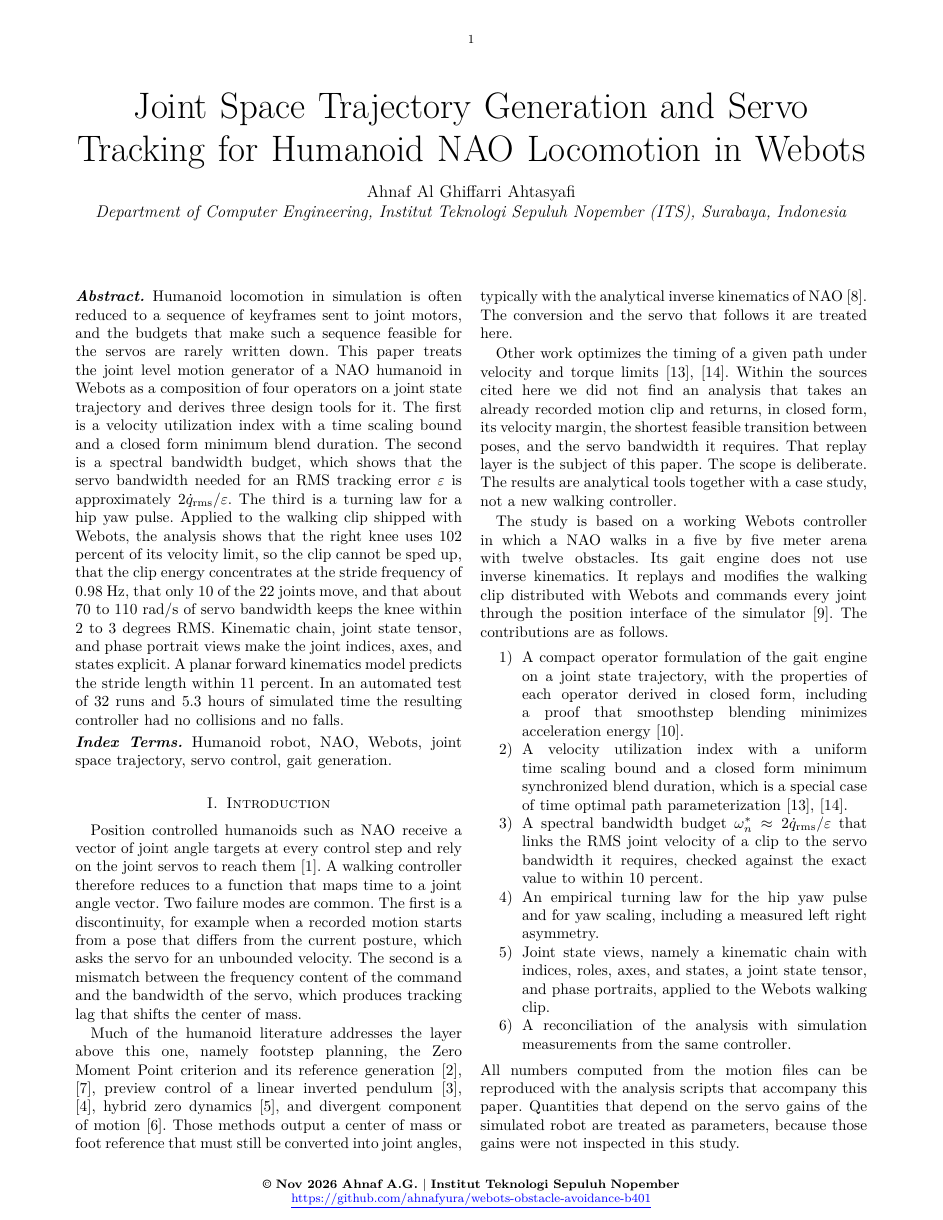
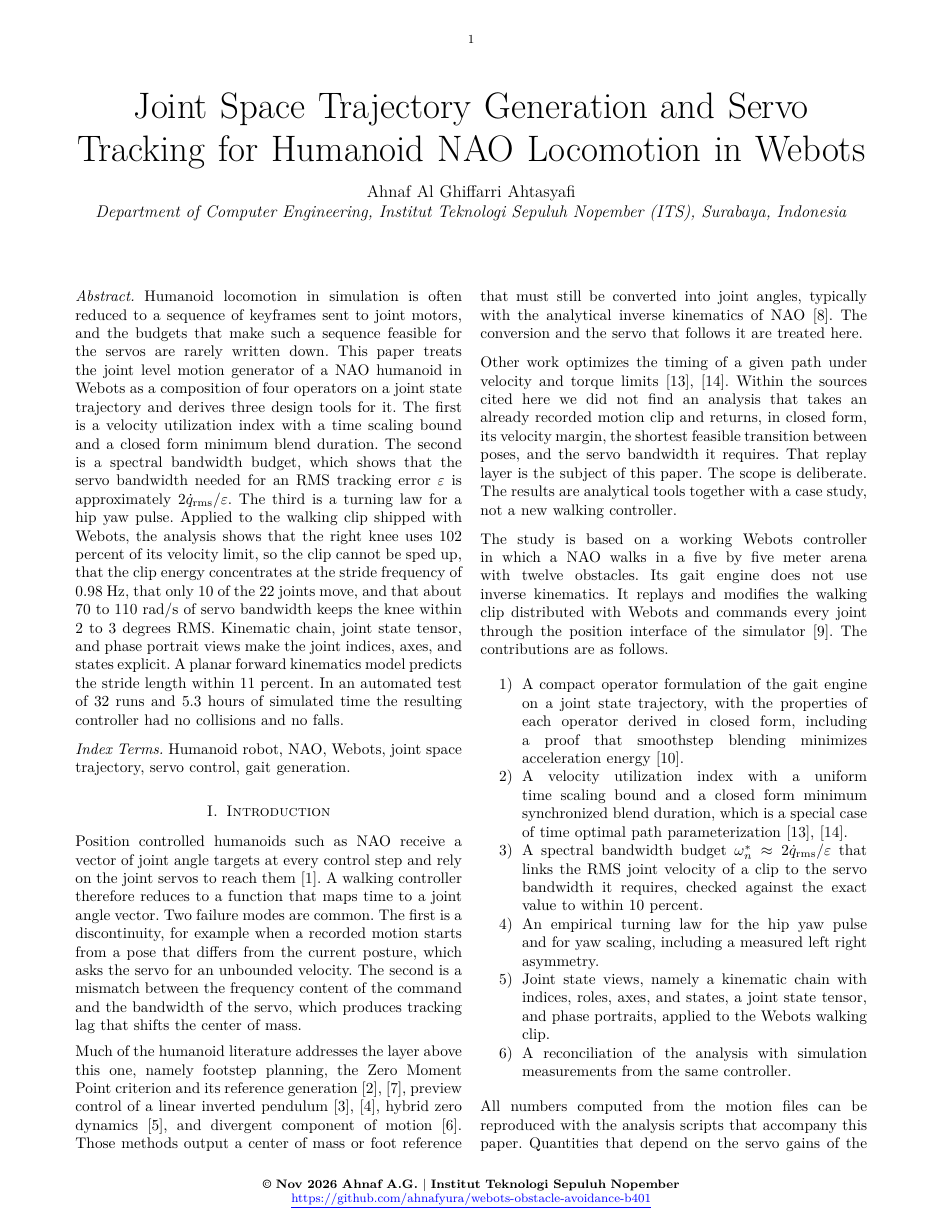
Before and after one commit to ahnafyura/webots-obstacle-avoidance-b401, a LaTeX paper (paper/paper.tex): page 1 of 7. The pictures show the PDF file paper/Paper-Joint-Control-NAO-Webots.pdf that the author committed with the source.

Commit message:
Format paper tanpa indentasi, jarak antar paragraf, tanpa teks tebal
Co-Authored-By: Claude Sonnet 5.5 <noreply@anthropic.com>

```diff
--- a/paper/paper.tex
+++ b/paper/paper.tex
@@ -14,6 +14,9 @@
 \fancypagestyle{plain}{\fancyhf{}\renewcommand{\headrulewidth}{0pt}\fancyhead[C]{\footnotesize\thepage}\fancyfoot[C]{\footnotesize\textbf{\textcopyright\ Nov 2026 Ahnaf A.G. $\mid$ Institut Teknologi Sepuluh Nopember}\\ \href{https://github.com/ahnafyura/webots-obstacle-avoidance-b401}{\textcolor{blue}{\underline{https://github.com/ahnafyura/webots-obstacle-avoidance-b401}}}}}
 \pagestyle{plain}
 \begin{document}
+\setlength{\parindent}{0pt}
+\setlength{\parskip}{5pt plus 1pt minus 1pt}
+\setlength{\itemsep}{2pt}
 
 \title{Joint Space Trajectory Generation and Servo Tracking for Humanoid NAO Locomotion in Webots}
 
@@ -23,10 +26,10 @@
 \maketitle
 \thispagestyle{plain}
 
-\noindent\textbf{\textit{Abstract.}} Humanoid locomotion in simulation is often reduced to a sequence of keyframes sent to joint motors, and the budgets that make such a sequence feasible for the servos are rarely written down. This paper treats the joint level motion generator of a NAO humanoid in Webots as a composition of four operators on a joint state trajectory and derives three design tools for it. The first is a velocity utilization index with a time scaling bound and a closed form minimum blend duration. The second is a spectral bandwidth budget, which shows that the servo bandwidth needed for an RMS tracking error $\varepsilon$ is approximately $2\dot q_{\mathrm{rms}}/\varepsilon$. The third is a turning law for a hip yaw pulse. Applied to the walking clip shipped with Webots, the analysis shows that the right knee uses 102 percent of its velocity limit, so the clip cannot be sped up, that the clip energy concentrates at the stride frequency of 0.98 Hz, that only 10 of the 22 joints move, and that about 70 to 110 rad/s of servo bandwidth keeps the knee within 2 to 3 degrees RMS. Kinematic chain, joint state tensor, and phase portrait views make the joint indices, axes, and states explicit. A planar forward kinematics model predicts the stride length within 11 percent. In an automated test of 32 runs and 5.3 hours of simulated time the resulting controller had no collisions and no falls.
+\noindent\textit{Abstract.} Humanoid locomotion in simulation is often reduced to a sequence of keyframes sent to joint motors, and the budgets that make such a sequence feasible for the servos are rarely written down. This paper treats the joint level motion generator of a NAO humanoid in Webots as a composition of four operators on a joint state trajectory and derives three design tools for it. The first is a velocity utilization index with a time scaling bound and a closed form minimum blend duration. The second is a spectral bandwidth budget, which shows that the servo bandwidth needed for an RMS tracking error $\varepsilon$ is approximately $2\dot q_{\mathrm{rms}}/\varepsilon$. The third is a turning law for a hip yaw pulse. Applied to the walking clip shipped with Webots, the analysis shows that the right knee uses 102 percent of its velocity limit, so the clip cannot be sped up, that the clip energy concentrates at the stride frequency of 0.98 Hz, that only 10 of the 22 joints move, and that about 70 to 110 rad/s of servo bandwidth keeps the knee within 2 to 3 degrees RMS. Kinematic chain, joint state tensor, and phase portrait views make the joint indices, axes, and states explicit. A planar forward kinematics model predicts the stride length within 11 percent. In an automated test of 32 runs and 5.3 hours of simulated time the resulting controller had no collisions and no falls.
 
 \vspace{2pt}
-\noindent\textbf{\textit{Index Terms.}} Humanoid robot, NAO, Webots, joint space trajectory, servo control, gait generation.
+\noindent\textit{Index Terms.} Humanoid robot, NAO, Webots, joint space trajectory, servo control, gait generation.
 
 \section{Introduction}
 Position controlled humanoids such as NAO receive a vector of joint angle targets at every control step and rely on the joint servos to reach them \cite{gouaillier2009}. A walking controller therefore reduces to a function that maps time to a joint angle vector. Two failure modes are common. The first is a discontinuity, for example when a recorded motion starts from a pose that differs from the current posture, which asks the servo for an unbounded velocity. The second is a mismatch between the frequency content of the command and the bandwidth of the servo, which produces tracking lag that shifts the center of mass.
```
Also changed, not shown: paper/Paper-Joint-Control-NAO-Webots.pdf, paper/fig/f_blend.pdf, paper/fig/f_fase.pdf, paper/fig/f_fk.pdf, paper/fig/f_fourier.pdf, paper/fig/f_kin3d.pdf, paper/fig/f_servo.pdf, paper/fig/f_siklus.pdf, paper/fig/f_tensor.pdf, paper/paper.tex (6 more changed lines), 1 other file.
